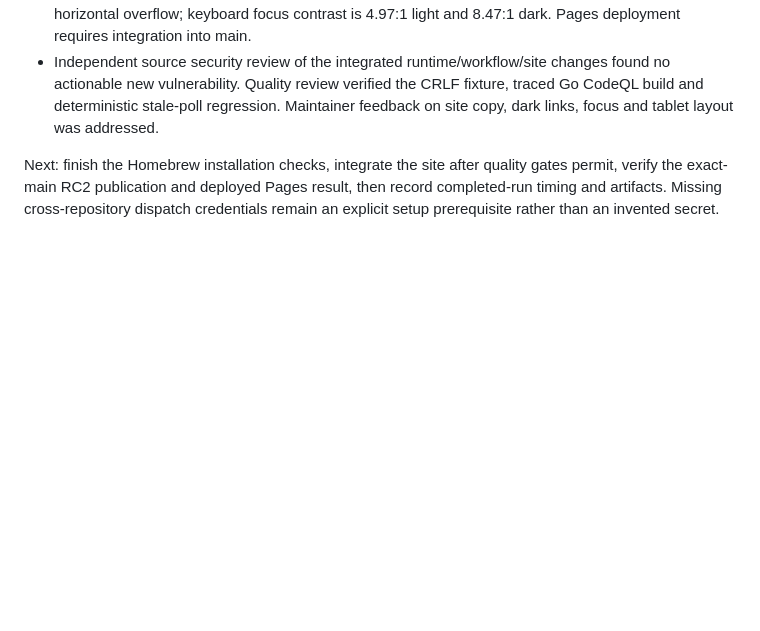
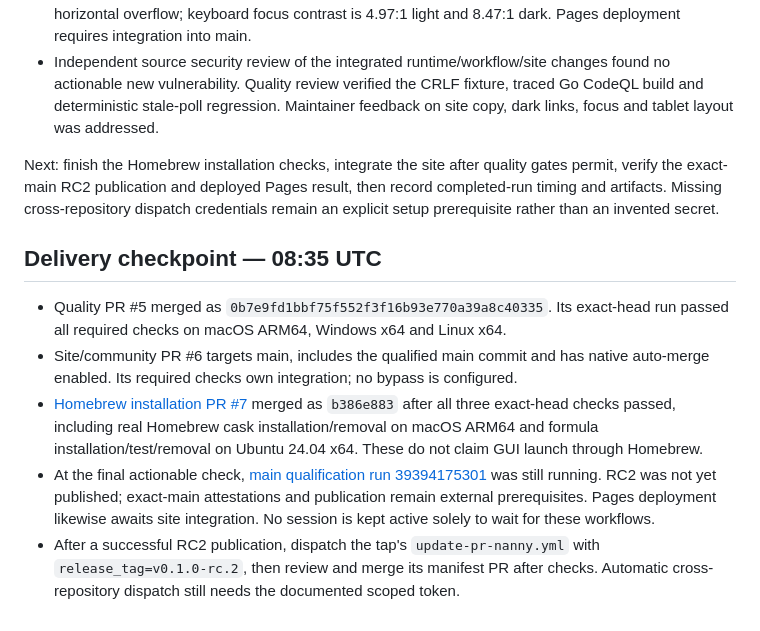
Before and after one commit to alexcatdad/pr-nanny, a Markdown page: docs/IMPLEMENTATION-STATUS.md, the part around the change. GitHub-like rendering; blank space fills up the shorter version.

Commit message:
docs: record verified Homebrew installation and release prerequisites

```diff
--- a/docs/IMPLEMENTATION-STATUS.md
+++ b/docs/IMPLEMENTATION-STATUS.md
@@ -45,3 +45,11 @@ Complete the focused Homebrew installation CI PR, integrate the static site/comm
 - Independent source security review of the integrated runtime/workflow/site changes found no actionable new vulnerability. Quality review verified the CRLF fixture, traced Go CodeQL build and deterministic stale-poll regression. Maintainer feedback on site copy, dark links, focus and tablet layout was addressed.
 
 Next: finish the Homebrew installation checks, integrate the site after quality gates permit, verify the exact-main RC2 publication and deployed Pages result, then record completed-run timing and artifacts. Missing cross-repository dispatch credentials remain an explicit setup prerequisite rather than an invented secret.
+
+## Delivery checkpoint — 08:35 UTC
+
+- Quality PR #5 merged as `0b7e9fd1bbf75f552f3f16b93e770a39a8c40335`. Its exact-head run passed all required checks on macOS ARM64, Windows x64 and Linux x64.
+- Site/community PR #6 targets main, includes the qualified main commit and has native auto-merge enabled. Its required checks own integration; no bypass is configured.
+- [Homebrew installation PR #7](https://github.com/alexcatdad/homebrew-tap/pull/7) merged as `b386e883` after all three exact-head checks passed, including real Homebrew cask installation/removal on macOS ARM64 and formula installation/test/removal on Ubuntu 24.04 x64. These do not claim GUI launch through Homebrew.
+- At the final actionable check, [main qualification run 39394175301](https://github.com/alexcatdad/pr-nanny/actions/runs/39394175301) was still running. RC2 was not yet published; exact-main attestations and publication remain external prerequisites. Pages deployment likewise awaits site integration. No session is kept active solely to wait for these workflows.
+- After a successful RC2 publication, dispatch the tap's `update-pr-nanny.yml` with `release_tag=v0.1.0-rc.2`, then review and merge its manifest PR after checks. Automatic cross-repository dispatch still needs the documented scoped token.
```
Also changed, not shown: docs/QUALITY.md (+4 -0 lines).
